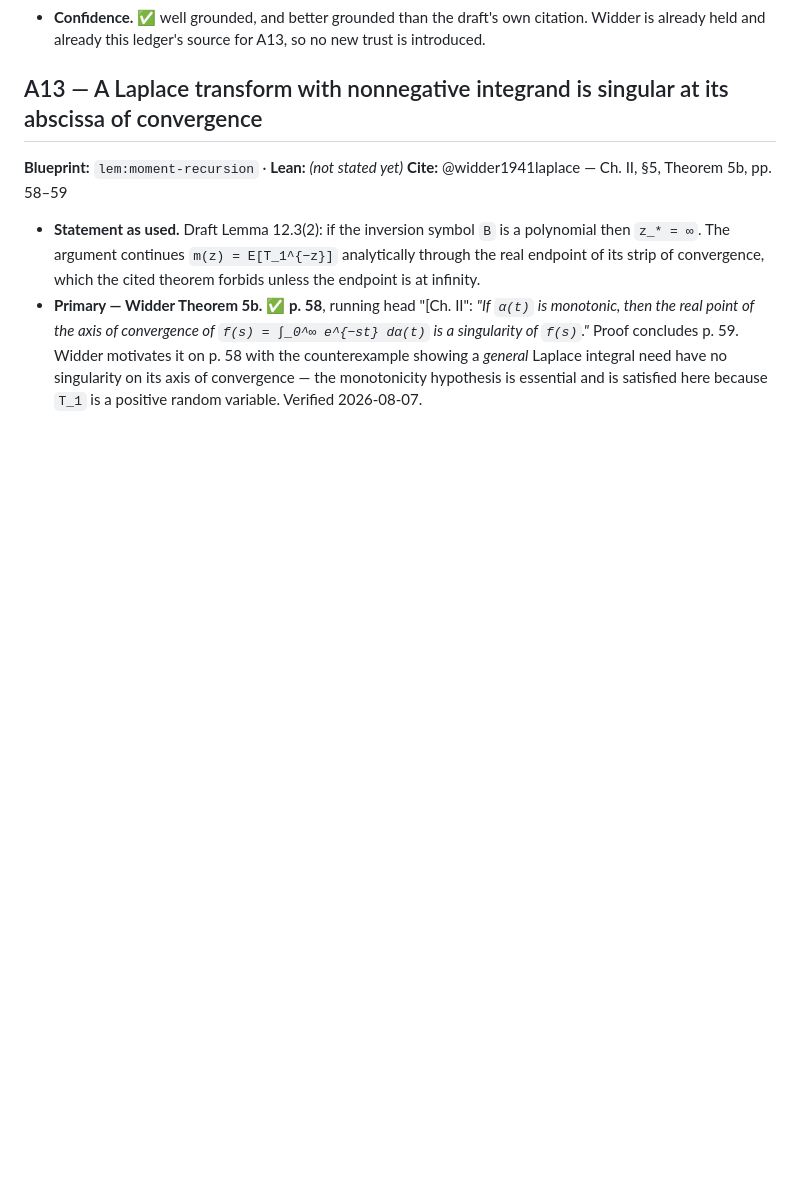
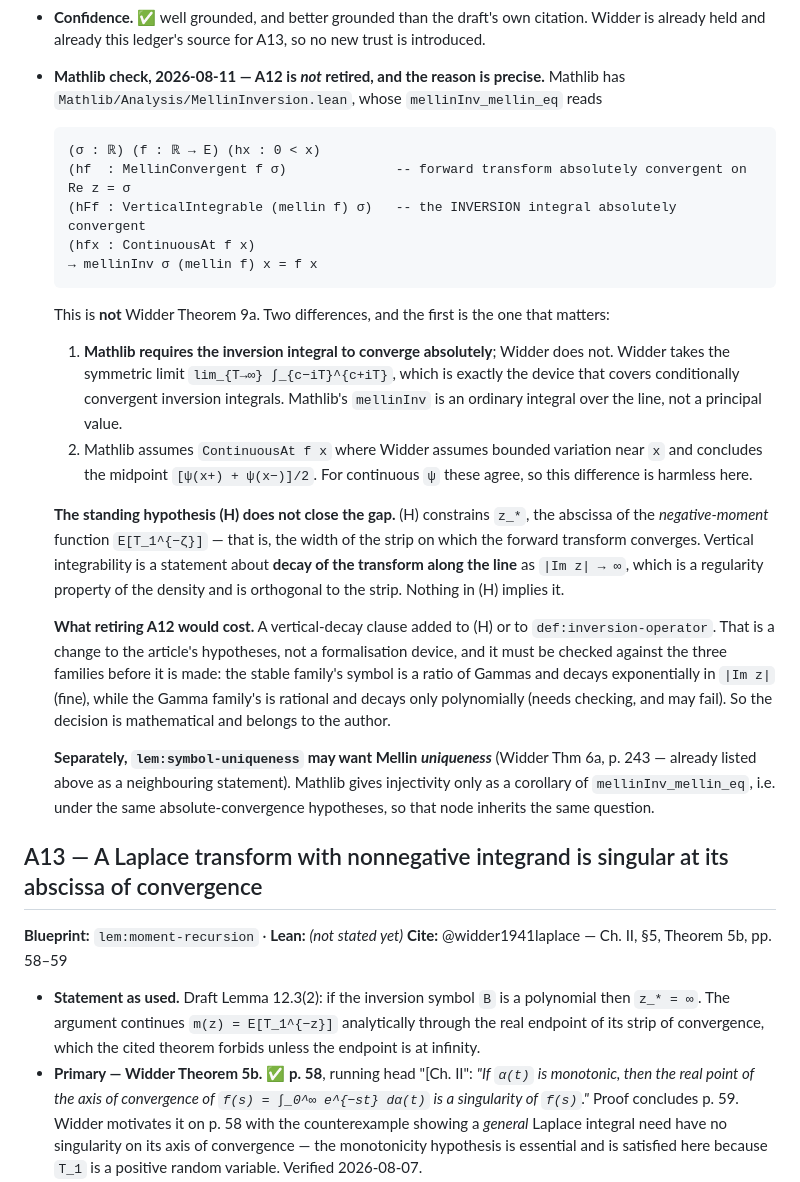
Before and after one commit to danielfagerstrom/hemigroup-causal-scale-space-kernels, a Markdown page: blueprint/AXIOMS.md, the part around the change. Rendered like a GitHub page; blank space fills up the shorter version.

````diff
--- a/blueprint/AXIOMS.md
+++ b/blueprint/AXIOMS.md
@@ -365,6 +365,44 @@ articles that have not yet pinned a ledger.
   Widder was added to the draft at Definition 11.3 on 2026-08-08.
 - **Confidence.** ✅ well grounded, and better grounded than the draft's own citation. Widder is
   already held and already this ledger's source for A13, so no new trust is introduced.
+- **Mathlib check, 2026-08-11 — A12 is _not_ retired, and the reason is precise.** Mathlib has
+  `Mathlib/Analysis/MellinInversion.lean`, whose `mellinInv_mellin_eq` reads
+
+  ```
+  (σ : ℝ) (f : ℝ → E) (hx : 0 < x)
+  (hf  : MellinConvergent f σ)              -- forward transform absolutely convergent on Re z = σ
+  (hFf : VerticalIntegrable (mellin f) σ)   -- the INVERSION integral absolutely convergent
+  (hfx : ContinuousAt f x)
+  → mellinInv σ (mellin f) x = f x
+  ```
+
+  This is **not** Widder Theorem 9a. Two differences, and the first is the one that matters:
+
+  1. **Mathlib requires the inversion integral to converge absolutely**; Widder does not. Widder
+     takes the symmetric limit `lim_{T→∞} ∫_{c−iT}^{c+iT}`, which is exactly the device that
+     covers conditionally convergent inversion integrals. Mathlib's `mellinInv` is an ordinary
+     integral over the line, not a principal value.
+  2. Mathlib assumes `ContinuousAt f x` where Widder assumes bounded variation near `x` and
+     concludes the midpoint `[ψ(x+) + ψ(x−)]/2`. For continuous `ψ` these agree, so this
+     difference is harmless here.
+
+  **The standing hypothesis (H) does not close the gap.** (H) constrains `z_*`, the abscissa of
+  the *negative-moment* function `E[T_1^{−ζ}]` — that is, the width of the strip on which the
+  forward transform converges. Vertical integrability is a statement about **decay of the
+  transform along the line** as `|Im z| → ∞`, which is a regularity property of the density and
+  is orthogonal to the strip. Nothing in (H) implies it.
+
+  **What retiring A12 would cost.** A vertical-decay clause added to (H) or to
+  `def:inversion-operator`. That is a change to the article's hypotheses, not a formalisation
+  device, and it must be checked against the three families before it is made: the stable
+  family's symbol is a ratio of Gammas and decays exponentially in `|Im z|` (fine), while the
+  Gamma family's is rational and decays only polynomially (needs checking, and may fail). So the
+  decision is mathematical and belongs to the author.
+
+  **Separately, `lem:symbol-uniqueness` may want Mellin _uniqueness_** (Widder Thm 6a, p. 243 —
+  already listed above as a neighbouring statement). Mathlib gives injectivity only as a
+  corollary of `mellinInv_mellin_eq`, i.e. under the same absolute-convergence hypotheses, so
+  that node inherits the same question.
 
 ## A13 — A Laplace transform with nonnegative integrand is singular at its abscissa of convergence
 **Blueprint:** `lem:moment-recursion` · **Lean:** *(not stated yet)*
````
Also changed, not shown: blueprint/PLAN-chapters-8-12.md (+29 -0 lines).
